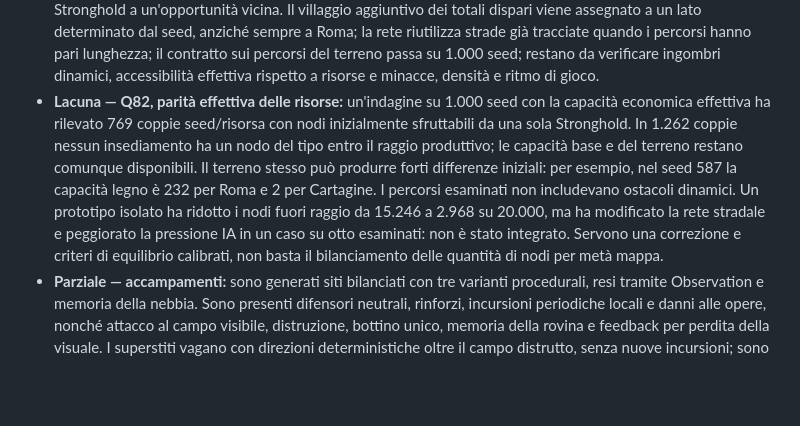
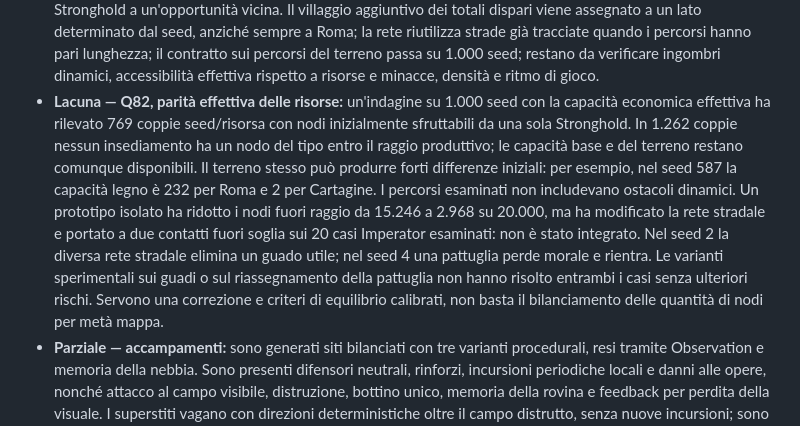
Before and after one commit to AChiabodo/Hannibal-ad-Portas, a Markdown page: docs/map-rework-spec.md, the part around the change. Rendered like a GitHub page; blank space fills up the shorter version.

Commit message:
docs: record resource prototype pressure regressions (#76)

```diff
--- a/docs/map-rework-spec.md
+++ b/docs/map-rework-spec.md
@@ -17,7 +17,7 @@
 - **Completato — Q137–Q139, assegnazione lavoratori:** le opere produttive hanno precedenza; costruzioni e riparazioni competono secondo l’ordine scelto e un’opera riparata rientra nell’allocazione ordinaria. I test Match/Observation coprono entrambi gli ordini.
 - **Completato — Q107, determinismo e impostazioni del replay:** i record conservano la difficoltà delle incursioni e i replay ricostruiscono la stessa configurazione; test CLI coprono partite IA, agenti e recupero da torneo. Stesso seed e impostazioni sono verificati anche confrontando l'hash di simulazione e replay dopo 650 tick; non è richiesta compatibilità con i record precedenti. I replay degli assedi ai livelli Tiro e Imperator sono stati verificati con le stesse impostazioni della partita e producono hash identici.
 - **Parziale — insediamenti e apertura:** la generazione prevede 6–8 insediamenti minori e collega ciascuna Stronghold a un'opportunità vicina. Il villaggio aggiuntivo dei totali dispari viene assegnato a un lato determinato dal seed, anziché sempre a Roma; la rete riutilizza strade già tracciate quando i percorsi hanno pari lunghezza; il contratto sui percorsi del terreno passa su 1.000 seed; restano da verificare ingombri dinamici, accessibilità effettiva rispetto a risorse e minacce, densità e ritmo di gioco.
-- **Lacuna — Q82, parità effettiva delle risorse:** un'indagine su 1.000 seed con la capacità economica effettiva ha rilevato 769 coppie seed/risorsa con nodi inizialmente sfruttabili da una sola Stronghold. In 1.262 coppie nessun insediamento ha un nodo del tipo entro il raggio produttivo; le capacità base e del terreno restano comunque disponibili. Il terreno stesso può produrre forti differenze iniziali: per esempio, nel seed 587 la capacità legno è 232 per Roma e 2 per Cartagine. I percorsi esaminati non includevano ostacoli dinamici. Un prototipo isolato ha ridotto i nodi fuori raggio da 15.246 a 2.968 su 20.000, ma ha modificato la rete stradale e peggiorato la pressione IA in un caso su otto esaminati: non è stato integrato. Servono una correzione e criteri di equilibrio calibrati, non basta il bilanciamento delle quantità di nodi per metà mappa.
+- **Lacuna — Q82, parità effettiva delle risorse:** un'indagine su 1.000 seed con la capacità economica effettiva ha rilevato 769 coppie seed/risorsa con nodi inizialmente sfruttabili da una sola Stronghold. In 1.262 coppie nessun insediamento ha un nodo del tipo entro il raggio produttivo; le capacità base e del terreno restano comunque disponibili. Il terreno stesso può produrre forti differenze iniziali: per esempio, nel seed 587 la capacità legno è 232 per Roma e 2 per Cartagine. I percorsi esaminati non includevano ostacoli dinamici. Un prototipo isolato ha ridotto i nodi fuori raggio da 15.246 a 2.968 su 20.000, ma ha modificato la rete stradale e portato a due contatti fuori soglia sui 20 casi Imperator esaminati: non è stato integrato. Nel seed 2 la diversa rete stradale elimina un guado utile; nel seed 4 una pattuglia perde morale e rientra. Le varianti sperimentali sui guadi o sul riassegnamento della pattuglia non hanno risolto entrambi i casi senza ulteriori rischi. Servono una correzione e criteri di equilibrio calibrati, non basta il bilanciamento delle quantità di nodi per metà mappa.
 - **Parziale — accampamenti:** sono generati siti bilanciati con tre varianti procedurali, resi tramite Observation e memoria della nebbia. Sono presenti difensori neutrali, rinforzi, incursioni periodiche locali e danni alle opere, nonché attacco al campo visibile, distruzione, bottino unico, memoria della rovina e feedback per perdita della visuale. I superstiti vagano con direzioni deterministiche oltre il campo distrutto, senza nuove incursioni; sono presenti anche assalti alle fortificazioni con difesa della guarnigione e avvisi per minacce e danni visibili; l’IA può attaccare prudentemente un campo visto vicino a un insediamento proprio, e i test Match verificano il bottino per entrambe le fazioni; i test coprono anche assalti barbari e blocchi di fazione simultanei; il tiro contro i campi rispetta gittata, linea libera e posizione raggiungibile; resta da verificare il bilanciamento complessivo.
 - **Parziale — acque e attraversamenti:** la generazione produce laghi aggirabili, paludi rallentanti, sorgenti/foci interne e collegamenti occasionali fra fiumi e laghi; i singoli corsi non ripercorrono più le proprie caselle e sono eliminate anche le anse rettangolari cieche più lunghe, preservando le confluenze e la raggiungibilità verificate su 1.000 seed. I raccordi grafici raggiungono i guadi effettivamente attraversati dalle strade; i ponti sono percorribili al costo della strada e mostrano un impalcato procedurale orientato alle strade adiacenti; una prima gestione del traffico usa colonna, code e precedenza stimata; il traffico riprende dopo l’allontanamento dei combattenti, la distruzione e la fuga automatica di una squadra; ulteriori test Match verificano code opposte e ripresa dopo scontro, rotta o distruzione; restano da verificare altri casi di congestione, geometria e resa visiva.
 - **Parziale — danni e riparazioni:** comandi, stato osservabile, avanzamento e attesa di passaggi occupati sono introdotti e verificati su Match/Observation; sono presenti controlli HUD, prime decisioni IA, priorità dei lavori e coda condivisa delle richieste non pagate per costruzioni e riparazioni; le richieste bloccate da un assedio mostrano la causa corretta e riprendono dopo la sua fine. Le opere completate hanno resistenza e riparazione, con sospensione della produzione e protezione delle capacità; l'attacco può selezionare opere nemiche visibili e Observation conserva l'ultima condizione osservata. L'approccio cerca un lato raggiungibile e le previsioni economiche tengono conto dei lavori concorrenti; restano da verificare ulteriori casi limite dei percorsi; il flusso dell'interfaccia non è stato verificato in Chromium e le richieste complessive non sono ancora completate.
```
